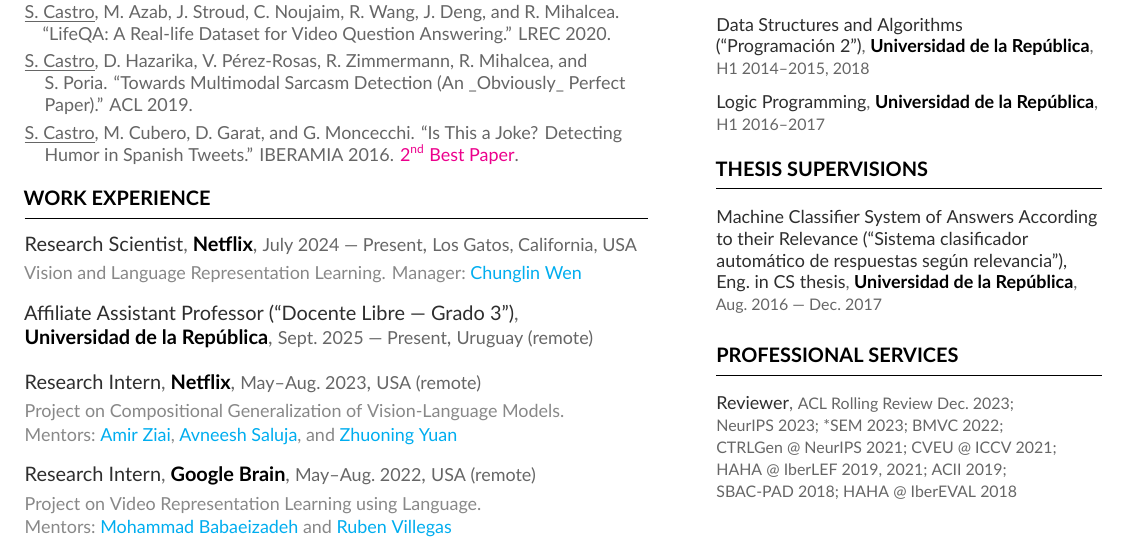
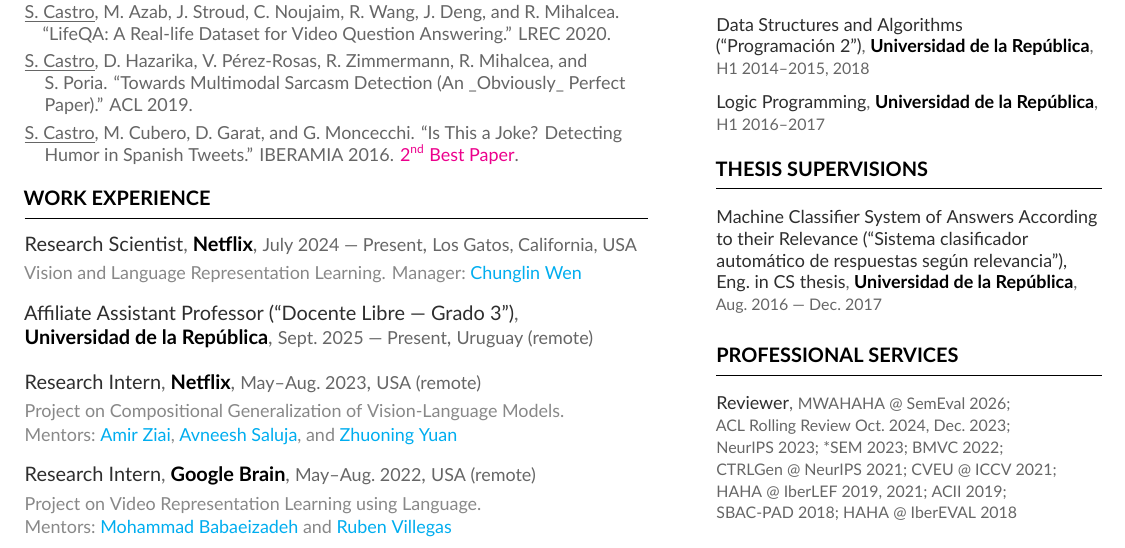
Before and after one commit to bryant1410/resume, a LaTeX CV (main.tex, which reads page1sidebar.tex): part of page 1 of 2, cut so that both start at the same text. Compiled offline with XeLaTeX.

Commit message:
Add reviewer duties

```diff
--- a/page1sidebar.tex
+++ b/page1sidebar.tex
@@ -39,4 +39,4 @@
 
 \cvsection{Professional Services}
 
-\cvsmallevent{Reviewer}{}{}{ACL~Rolling~Review Dec.~2023; NeurIPS~2023; *SEM~2023; BMVC~2022; CTRLGen~@~NeurIPS~2021; CVEU~@~ICCV~2021; HAHA~@~IberLEF~2019,~2021; ACII~2019; SBAC-PAD~2018; HAHA~@~IberEVAL~2018}{}
+\cvsmallevent{Reviewer}{}{}{MWAHAHA @ SemEval 2026; ACL~Rolling~Review Oct.~2024,~Dec.~2023; NeurIPS~2023; *SEM~2023; BMVC~2022; CTRLGen~@~NeurIPS~2021; CVEU~@~ICCV~2021; HAHA~@~IberLEF~2019,~2021; ACII~2019; SBAC-PAD~2018; HAHA~@~IberEVAL~2018}{}
```
